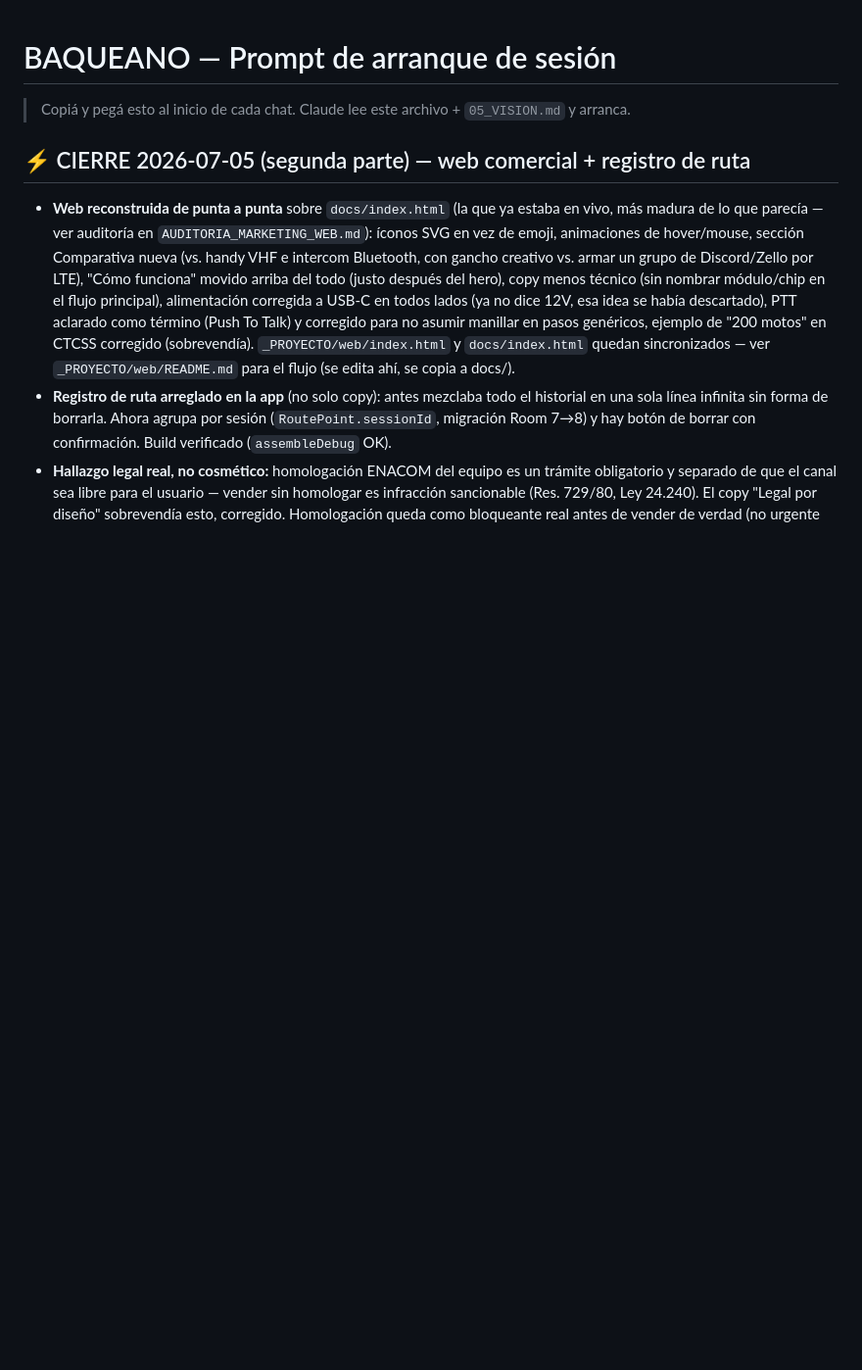
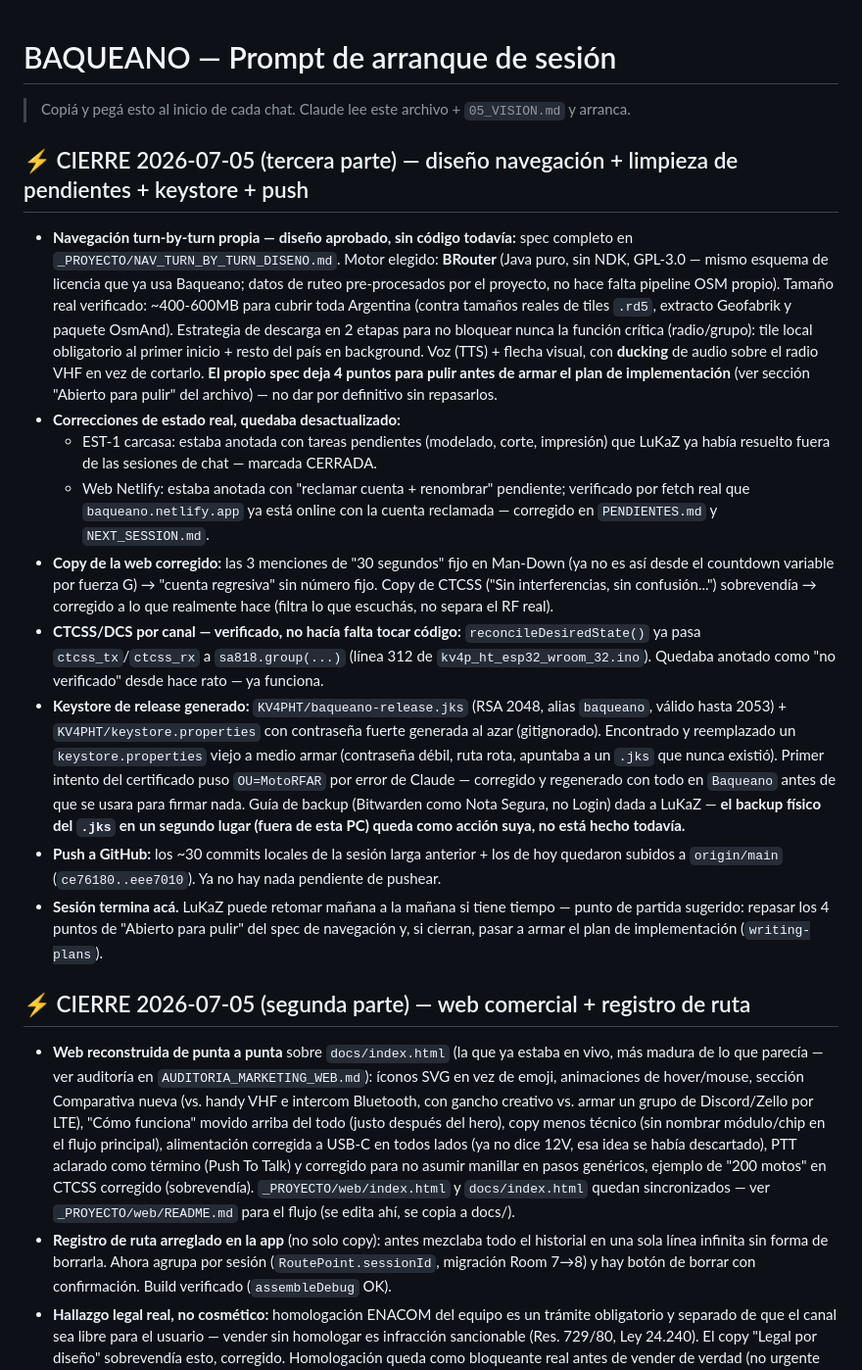
Before and after one commit to lukaz2004/MotoRFAR, a Markdown page: _PROYECTO/NEXT_SESSION.md, the part around the change. Shown at 98% size. GitHub-like rendering; blank space fills up the shorter version.

Commit message:
docs: cierre de sesión 2026-07-05 (tercera parte) - navegación, correcciones, keystore, push

```diff
--- a/_PROYECTO/NEXT_SESSION.md
+++ b/_PROYECTO/NEXT_SESSION.md
@@ -1,5 +1,52 @@
 # BAQUEANO — Prompt de arranque de sesión
 > Copiá y pegá esto al inicio de cada chat. Claude lee este archivo + `05_VISION.md` y arranca.
+
+## ⚡ CIERRE 2026-07-05 (tercera parte) — diseño navegación + limpieza de pendientes + keystore + push
+- **Navegación turn-by-turn propia — diseño aprobado, sin código todavía:**
+  spec completo en `_PROYECTO/NAV_TURN_BY_TURN_DISENO.md`. Motor elegido:
+  **BRouter** (Java puro, sin NDK, GPL-3.0 — mismo esquema de licencia que ya
+  usa Baqueano; datos de ruteo pre-procesados por el proyecto, no hace falta
+  pipeline OSM propio). Tamaño real verificado: ~400-600MB para cubrir toda
+  Argentina (contra tamaños reales de tiles `.rd5`, extracto Geofabrik y
+  paquete OsmAnd). Estrategia de descarga en 2 etapas para no bloquear nunca
+  la función crítica (radio/grupo): tile local obligatorio al primer inicio +
+  resto del país en background. Voz (TTS) + flecha visual, con **ducking** de
+  audio sobre el radio VHF en vez de cortarlo. **El propio spec deja 4 puntos
+  para pulir antes de armar el plan de implementación** (ver sección "Abierto
+  para pulir" del archivo) — no dar por definitivo sin repasarlos.
+- **Correcciones de estado real, quedaba desactualizado:**
+  - EST-1 carcasa: estaba anotada con tareas pendientes (modelado, corte,
+    impresión) que LuKaZ ya había resuelto fuera de las sesiones de chat —
+    marcada CERRADA.
+  - Web Netlify: estaba anotada con "reclamar cuenta + renombrar" pendiente;
+    verificado por fetch real que `baqueano.netlify.app` ya está online con la
+    cuenta reclamada — corregido en `PENDIENTES.md` y `NEXT_SESSION.md`.
+- **Copy de la web corregido:** las 3 menciones de "30 segundos" fijo en
+  Man-Down (ya no es así desde el countdown variable por fuerza G) → "cuenta
+  regresiva" sin número fijo. Copy de CTCSS ("Sin interferencias, sin
+  confusión...") sobrevendía → corregido a lo que realmente hace (filtra lo
+  que escuchás, no separa el RF real).
+- **CTCSS/DCS por canal — verificado, no hacía falta tocar código:**
+  `reconcileDesiredState()` ya pasa `ctcss_tx`/`ctcss_rx` a `sa818.group(...)`
+  (línea 312 de `kv4p_ht_esp32_wroom_32.ino`). Quedaba anotado como "no
+  verificado" desde hace rato — ya funciona.
+- **Keystore de release generado:** `KV4PHT/baqueano-release.jks` (RSA 2048,
+  alias `baqueano`, válido hasta 2053) + `KV4PHT/keystore.properties` con
+  contraseña fuerte generada al azar (gitignorado). Encontrado y reemplazado
+  un `keystore.properties` viejo a medio armar (contraseña débil, ruta rota,
+  apuntaba a un `.jks` que nunca existió). Primer intento del certificado puso
+  `OU=MotoRFAR` por error de Claude — corregido y regenerado con todo en
+  `Baqueano` antes de que se usara para firmar nada. Guía de backup (Bitwarden
+  como Nota Segura, no Login) dada a LuKaZ — **el backup físico del `.jks` en
+  un segundo lugar (fuera de esta PC) queda como acción suya, no está hecho
+  todavía.**
+- **Push a GitHub:** los ~30 commits locales de la sesión larga anterior +
+  los de hoy quedaron subidos a `origin/main` (`ce76180..eee7010`). Ya no hay
+  nada pendiente de pushear.
+- **Sesión termina acá.** LuKaZ puede retomar mañana a la mañana si tiene
+  tiempo — punto de partida sugerido: repasar los 4 puntos de "Abierto para
+  pulir" del spec de navegación y, si cierran, pasar a armar el plan de
+  implementación (`writing-plans`).
 
 ## ⚡ CIERRE 2026-07-05 (segunda parte) — web comercial + registro de ruta
 - **Web reconstruida de punta a punta** sobre `docs/index.html` (la que ya estaba
```
Also changed, not shown: _PROYECTO/PENDIENTES.md (+2 -1 lines).
